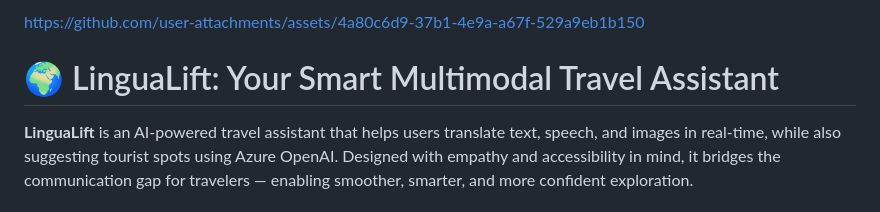
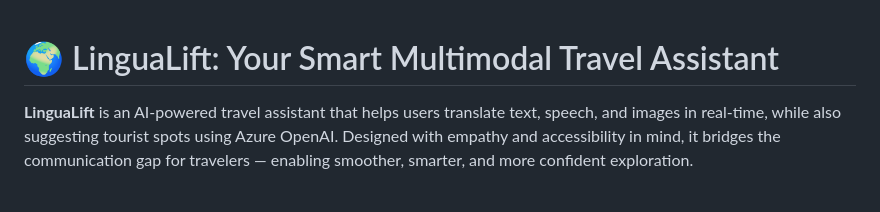
Before and after one commit to sayantichy/LinguaLift, a Markdown page: README.md, the part around the change. Rendered like a GitHub page.

```diff
--- a/README.md
+++ b/README.md
@@ -1,5 +1,3 @@
-
-https://github.com/user-attachments/assets/4a80c6d9-37b1-4e9a-a67f-529a9eb1b150
 # 🌍 LinguaLift: Your Smart Multimodal Travel Assistant
 
 **LinguaLift** is an AI-powered travel assistant that helps users translate text, speech, and images in real-time, while also suggesting tourist spots using Azure OpenAI. Designed with empathy and accessibility in mind, it bridges the communication gap for travelers — enabling smoother, smarter, and more confident exploration.
```
